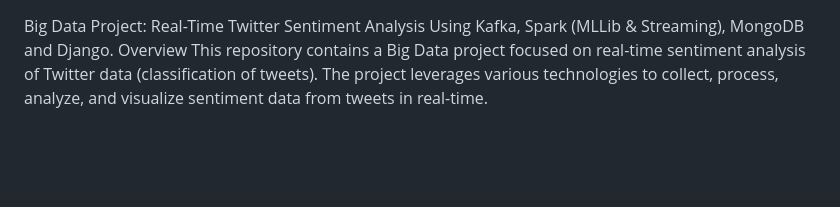
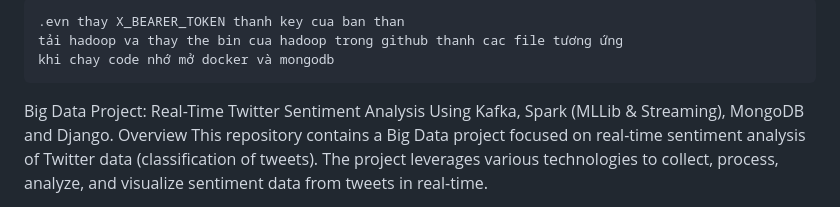
Before and after one commit to VincentHizelNguyen/Real-Time-Twitter-Sentiment-Analysis, a Markdown page: README.md, the part around the change. Rendered like a GitHub page; blank space fills up the shorter version.

````diff
--- a/README.md
+++ b/README.md
@@ -1,3 +1,12 @@
+```bash
+.evn thay X_BEARER_TOKEN thanh key cua ban than
+tải hadoop va thay the bin cua hadoop trong github thanh cac file tương ứng
+khi chay code nhớ mở docker và mongodb
+```
+
+
+
+
 Big Data Project: Real-Time Twitter Sentiment Analysis Using Kafka, Spark (MLLib & Streaming), MongoDB and Django.
 Overview
 This repository contains a Big Data project focused on real-time sentiment analysis of Twitter data (classification of tweets). The project leverages various technologies to collect, process, analyze, and visualize sentiment data from tweets in real-time.
````
